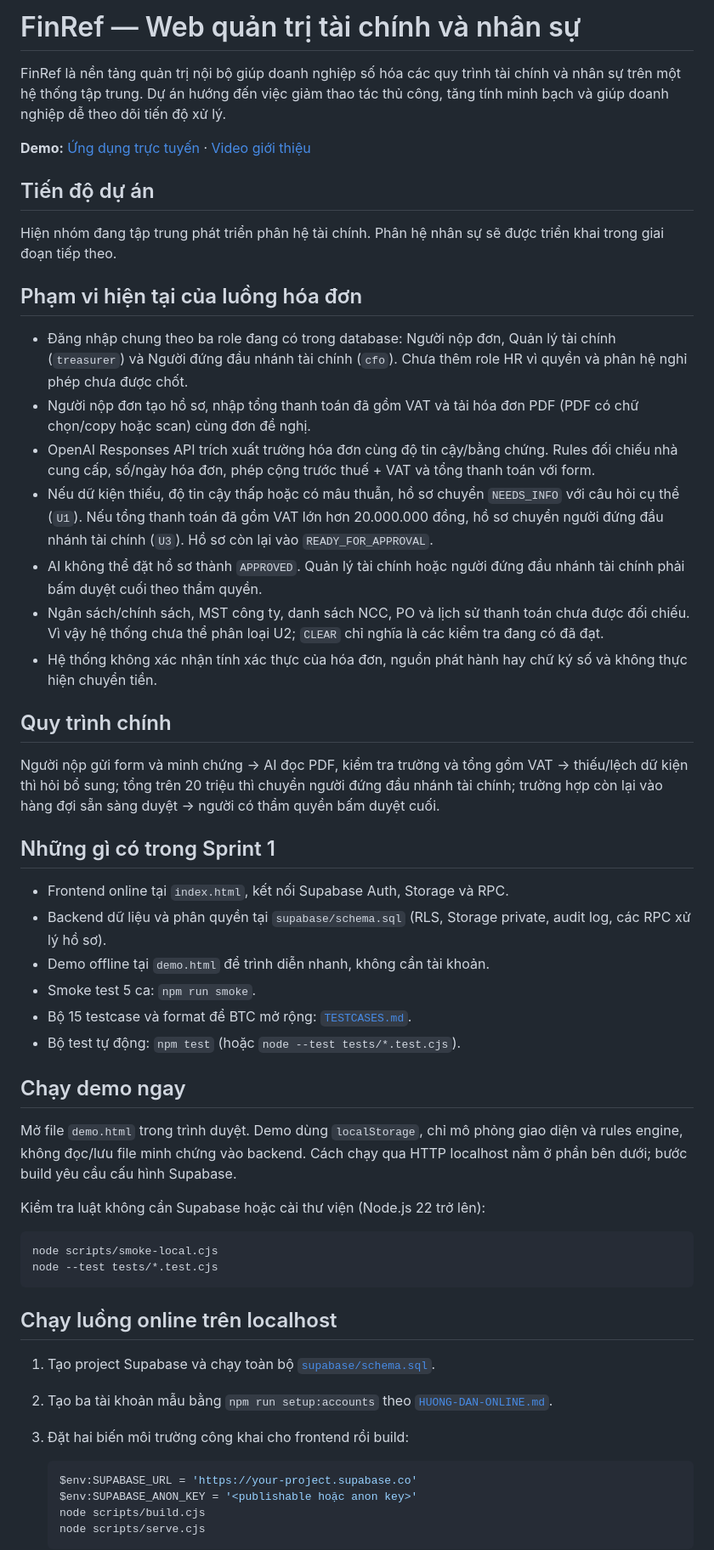
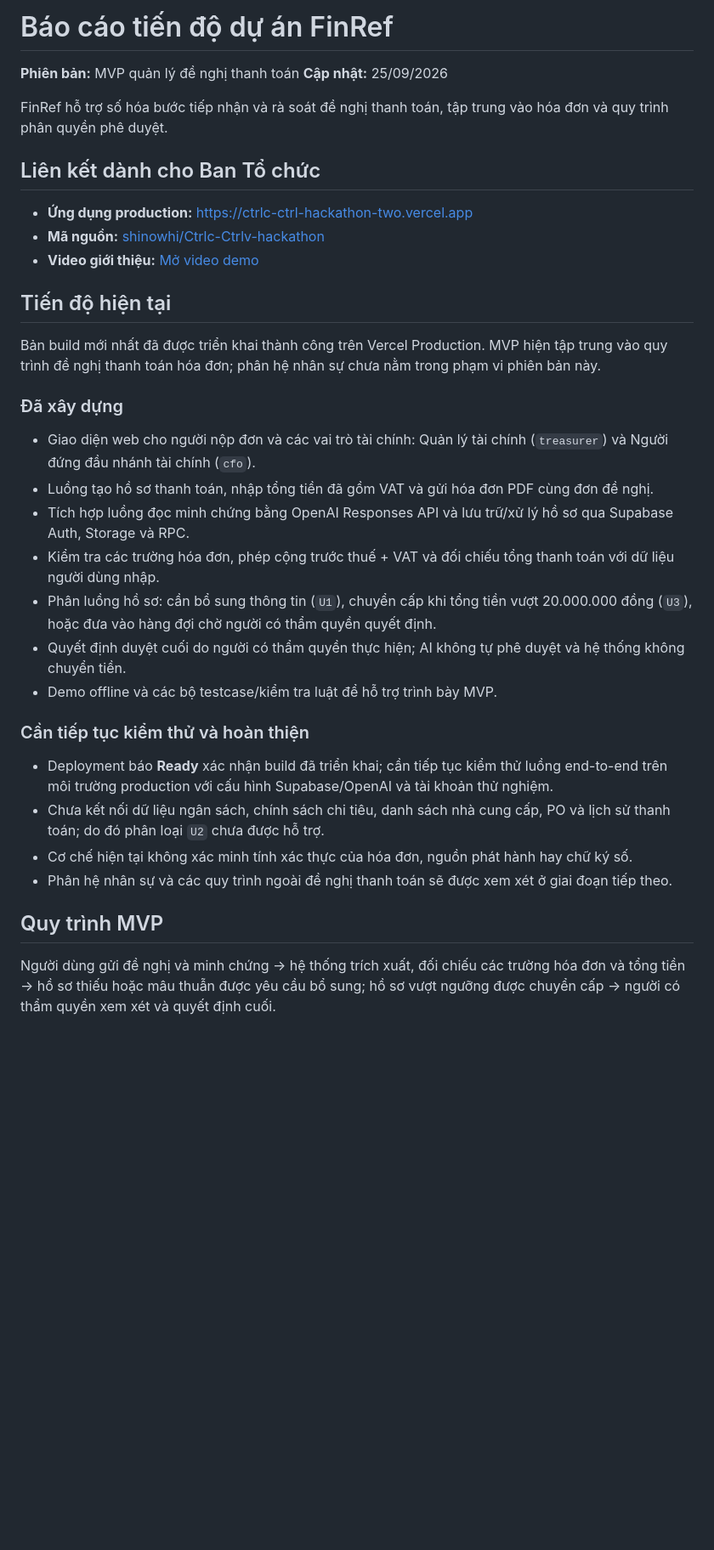
Before and after one commit to shinowhi/Ctrlc-Ctrlv-hackathon, a Markdown page: README.md, the part around one of its changes. Shown at 85% size. Rendered like a GitHub page; blank space fills up the shorter version.

````diff
--- a/README.md
+++ b/README.md
@@ -1,57 +1,38 @@
-# FinRef — Web quản trị tài chính và nhân sự
+# Báo cáo tiến độ dự án FinRef
 
-FinRef là nền tảng quản trị nội bộ giúp doanh nghiệp số hóa các quy trình tài chính và nhân sự trên một hệ thống tập trung. Dự án hướng đến việc giảm thao tác thủ công, tăng tính minh bạch và giúp doanh nghiệp dễ theo dõi tiến độ xử lý.
+**Phiên bản:** MVP quản lý đề nghị thanh toán
+**Cập nhật:** 25/09/2026
 
-**Demo:** [Ứng dụng trực tuyến](https://ctrlc-ctrlv-hackathon-two.vercel.app/) · [Video giới thiệu](https://drive.google.com/drive/folders/1lYAtANlfRtEfsqp-cihvlo8kT-dxD3tJ?usp=sharing)
+FinRef hỗ trợ số hóa bước tiếp nhận và rà soát đề nghị thanh toán, tập trung vào hóa đơn và quy trình phân quyền phê duyệt.
 
-## Tiến độ dự án
+## Liên kết dành cho Ban Tổ chức
 
-Hiện nhóm đang tập trung phát triển phân hệ tài chính. Phân hệ nhân sự sẽ được triển khai trong giai đoạn tiếp theo.
+- **Ứng dụng production:** [https://ctrlc-ctrl-hackathon-two.vercel.app](https://ctrlc-ctrl-hackathon-two.vercel.app)
+- **Mã nguồn:** [shinowhi/Ctrlc-Ctrlv-hackathon](https://github.com/shinowhi/Ctrlc-Ctrlv-hackathon)
+- **Video giới thiệu:** [Mở video demo](https://drive.google.com/drive/folders/1lYAtANlfRtEfsqp-cihvlo8kT-dxD3tJ?usp=sharing)
 
-## Phạm vi hiện tại của luồng hóa đơn
+## Tiến độ hiện tại
 
-- Đăng nhập chung theo ba role đang có trong database: Người nộp đơn, Quản lý tài chính (`treasurer`) và Người đứng đầu nhánh tài chính (`cfo`). Chưa thêm role HR vì quyền và phân hệ nghỉ phép chưa được chốt.
-- Người nộp đơn tạo hồ sơ, nhập tổng thanh toán đã gồm VAT và tải hóa đơn PDF (PDF có chữ chọn/copy hoặc scan) cùng đơn đề nghị.
-- OpenAI Responses API trích xuất trường hóa đơn cùng độ tin cậy/bằng chứng. Rules đối chiếu nhà cung cấp, số/ngày hóa đơn, phép cộng trước thuế + VAT và tổng thanh toán với form.
-- Nếu dữ kiện thiếu, độ tin cậy thấp hoặc có mâu thuẫn, hồ sơ chuyển `NEEDS_INFO` với câu hỏi cụ thể (`U1`). Nếu tổng thanh toán đã gồm VAT lớn hơn 20.000.000 đồng, hồ sơ chuyển người đứng đầu nhánh tài chính (`U3`). Hồ sơ còn lại vào `READY_FOR_APPROVAL`.
-- AI không thể đặt hồ sơ thành `APPROVED`. Quản lý tài chính hoặc người đứng đầu nhánh tài chính phải bấm duyệt cuối theo thẩm quyền.
-- Ngân sách/chính sách, MST công ty, danh sách NCC, PO và lịch sử thanh toán chưa được đối chiếu. Vì vậy hệ thống chưa thể phân loại U2; `CLEAR` chỉ nghĩa là các kiểm tra đang có đã đạt.
-- Hệ thống không xác nhận tính xác thực của hóa đơn, nguồn phát hành hay chữ ký số và không thực hiện chuyển tiền.
+Bản build mới nhất đã được triển khai thành công trên Vercel Production. MVP hiện tập trung vào quy trình đề nghị thanh toán hóa đơn; phân hệ nhân sự chưa nằm trong phạm vi phiên bản này.
 
-## Quy trình chính
+### Đã xây dựng
 
-Người nộp gửi form và minh chứng → AI đọc PDF, kiểm tra trường và tổng gồm VAT → thiếu/lệch dữ kiện thì hỏi bổ sung; tổng trên 20 triệu thì chuyển người đứng đầu nhánh tài chính; trường hợp còn lại vào hàng đợi sẵn sàng duyệt → người có thẩm quyền bấm duyệt cuối.
+- Giao diện web cho người nộp đơn và các vai trò tài chính: Quản lý tài chính (`treasurer`) và Người đứng đầu nhánh tài chính (`cfo`).
+- Luồng tạo hồ sơ thanh toán, nhập tổng tiền đã gồm VAT và gửi hóa đơn PDF cùng đơn đề nghị.
+- Tích hợp luồng đọc minh chứng bằng OpenAI Responses API và lưu trữ/xử lý hồ sơ qua Supabase Auth, Storage và RPC.
+- Kiểm tra các trường hóa đơn, phép cộng trước thuế + VAT và đối chiếu tổng thanh toán với dữ liệu người dùng nhập.
+- Phân luồng hồ sơ: cần bổ sung thông tin (`U1`), chuyển cấp khi tổng tiền vượt 20.000.000 đồng (`U3`), hoặc đưa vào hàng đợi chờ người có thẩm quyền quyết định.
+- Quyết định duyệt cuối do người có thẩm quyền thực hiện; AI không tự phê duyệt và hệ thống không chuyển tiền.
+- Demo offline và các bộ testcase/kiểm tra luật để hỗ trợ trình bày MVP.
 
-## Những gì có trong Sprint 1
+### Cần tiếp tục kiểm thử và hoàn thiện
 
-- Frontend online tại `index.html`, kết nối Supabase Auth, Storage và RPC.
-- Backend dữ liệu và phân quyền tại `supabase/schema.sql` (RLS, Storage private, audit log, các RPC xử lý hồ sơ).
-- Demo offline tại `demo.html` để trình diễn nhanh, không cần tài khoản.
-- Smoke test 5 ca: `npm run smoke`.
-- Bộ 15 testcase và format để BTC mở rộng: [`TESTCASES.md`](TESTCASES.md).
-- Bộ test tự động: `npm test` (hoặc `node --test tests/*.test.cjs`).
+- Deployment báo **Ready** xác nhận build đã triển khai; cần tiếp tục kiểm thử luồng end-to-end trên môi trường production với cấu hình Supabase/OpenAI và tài khoản thử nghiệm.
+- Chưa kết nối dữ liệu ngân sách, chính sách chi tiêu, danh sách nhà cung cấp, PO và lịch sử thanh toán; do đó phân loại `U2` chưa được hỗ trợ.
+- Cơ chế hiện tại không xác minh tính xác thực của hóa đơn, nguồn phát hành hay chữ ký số.
+- Phân hệ nhân sự và các quy trình ngoài đề nghị thanh toán sẽ được xem xét ở giai đoạn tiếp theo.
 
-## Chạy demo ngay
+## Quy trình MVP
 
-Mở file `demo.html` trong trình duyệt. Demo dùng `localStorage`, chỉ mô phỏng giao diện và rules engine, không đọc/lưu file minh chứng vào backend. Cách chạy qua HTTP localhost nằm ở phần bên dưới; bước build yêu cầu cấu hình Supabase.
+Người dùng gửi đề nghị và minh chứng → hệ thống trích xuất, đối chiếu các trường hóa đơn và tổng tiền → hồ sơ thiếu hoặc mâu thuẫn được yêu cầu bổ sung; hồ sơ vượt ngưỡng được chuyển cấp → người có thẩm quyền xem xét và quyết định cuối.
 
-Kiểm tra luật không cần Supabase hoặc cài thư viện (Node.js 22 trở lên):
-
-```powershell
-node scripts/smoke-local.cjs
-node --test tests/*.test.cjs
-```
-
-## Chạy luồng online trên localhost
-
-1. Tạo project Supabase và chạy toàn bộ [`supabase/schema.sql`](supabase/schema.sql).
-2. Tạo ba tài khoản mẫu bằng `npm run setup:accounts` theo [`HUONG-DAN-ONLINE.md`](HUONG-DAN-ONLINE.md).
-3. Đặt hai biến môi trường công khai cho frontend rồi build:
-
-   ```powershell
-   $env:SUPABASE_URL = 'https://your-project.supabase.co'
-   $env:SUPABASE_ANON_KEY = '<publishable hoặc anon key>'
-   node scripts/build.cjs
-   node scripts/serve.cjs
-   ```
-
````
Also changed, not shown: other parts of README.md (+1 -15 lines).
